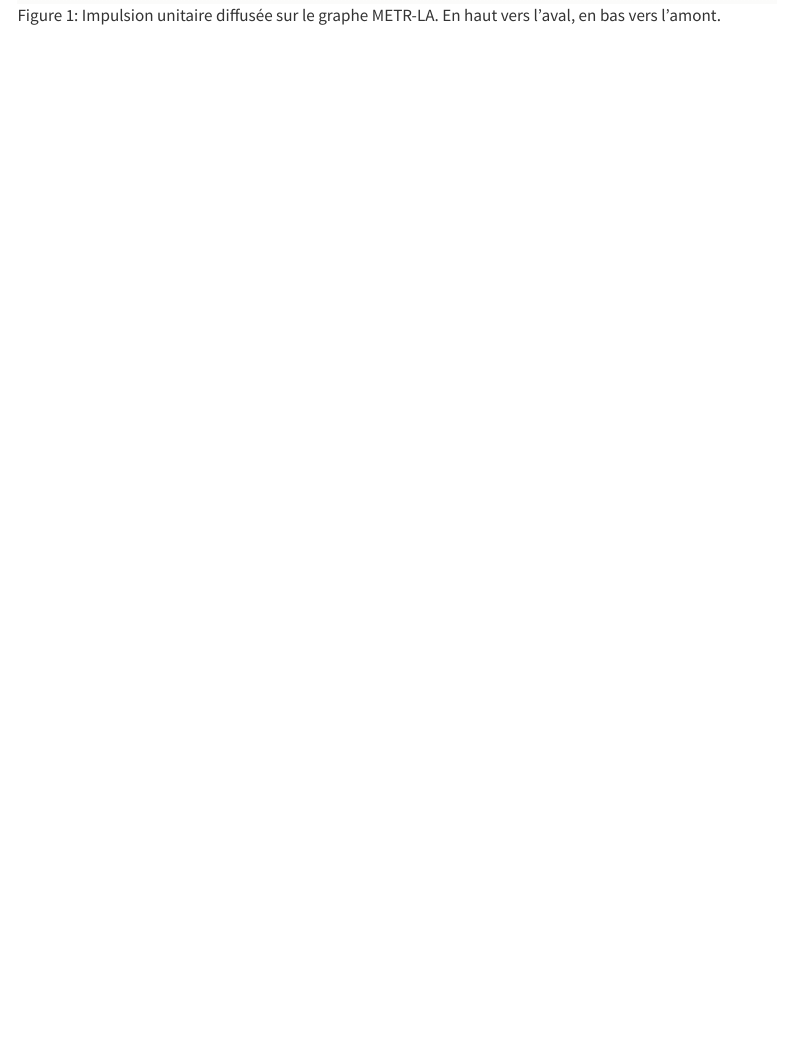
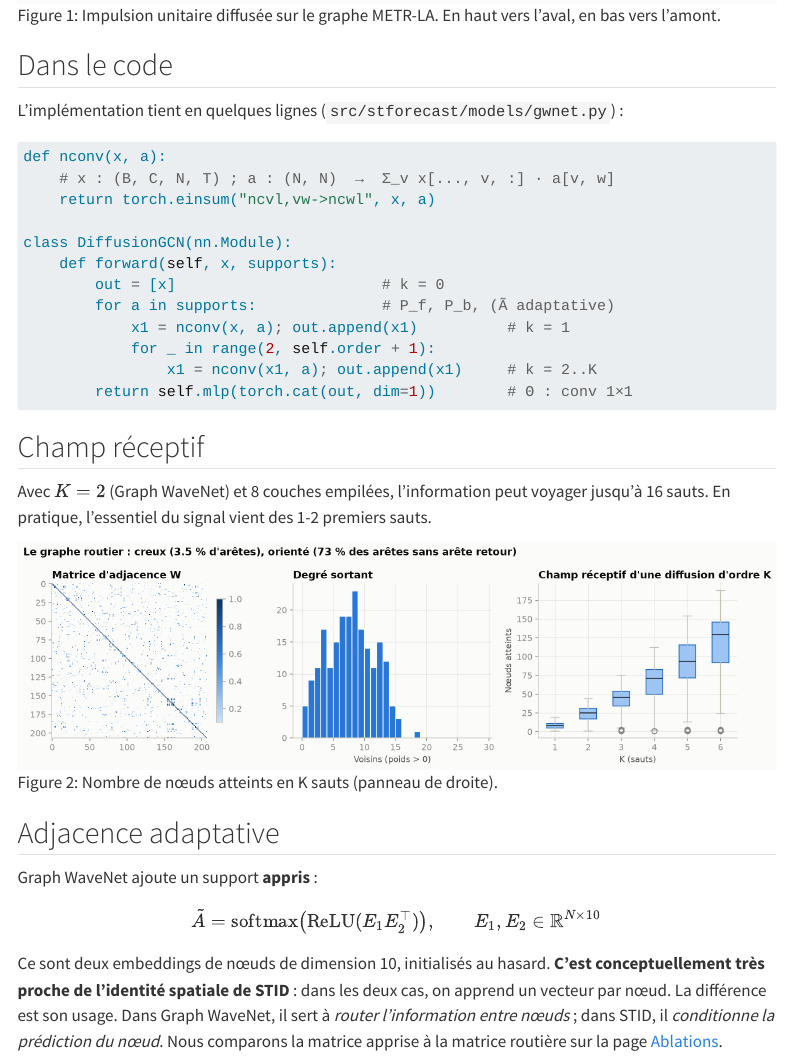
Before and after one commit to gwils28/spatio-temporal-forecasting, a Quarto document (site/concepts/diffusion.qmd): the page in a window 1100 px wide, from 820 px down. Rendered offline with R 4.5, knitr and Pandoc in place of Quarto, with nearby package versions; menus at the side of the page are left out.

Commit message:
docs(concepts): adjacence adaptative

````diff
--- a/site/concepts/diffusion.qmd
+++ b/site/concepts/diffusion.qmd
@@ -23,3 +23,44 @@ $$
 - $k = 2$ : voisins de voisins, etc.
 
 ![Impulsion unitaire diffusée sur le graphe METR-LA. En haut vers l'aval, en bas vers l'amont.](../figures/concept_diffusion.png){#fig-diffusion}
+
+## Dans le code
+
+L'implémentation tient en quelques lignes (`src/stforecast/models/gwnet.py`) :
+
+```python
+def nconv(x, a):
+    # x : (B, C, N, T) ; a : (N, N)  →  Σ_v x[..., v, :] · a[v, w]
+    return torch.einsum("ncvl,vw->ncwl", x, a)
+
+class DiffusionGCN(nn.Module):
+    def forward(self, x, supports):
+        out = [x]                       # k = 0
+        for a in supports:              # P_f, P_b, (Ã adaptative)
+            x1 = nconv(x, a); out.append(x1)          # k = 1
+            for _ in range(2, self.order + 1):
+                x1 = nconv(x1, a); out.append(x1)     # k = 2..K
+        return self.mlp(torch.cat(out, dim=1))        # Θ : conv 1×1
+```
+
+## Champ réceptif
+
+Avec $K = 2$ (Graph WaveNet) et 8 couches empilées, l'information peut voyager jusqu'à
+16 sauts. En pratique, l'essentiel du signal vient des 1-2 premiers sauts.
+
+![Nombre de nœuds atteints en K sauts (panneau de droite).](../figures/eda_adjacency.png){#fig-reach}
+
+## Adjacence adaptative
+
+Graph WaveNet ajoute un support **appris** :
+
+$$
+\tilde{A} = \mathrm{softmax}\big(\mathrm{ReLU}(E_1 E_2^\top)\big), \qquad E_1, E_2 \in \mathbb{R}^{N \times 10}
+$$
+
+Ce sont deux embeddings de nœuds de dimension 10, initialisés au hasard. **C'est
+conceptuellement très proche de l'identité spatiale de STID** : dans les deux cas, on
+apprend un vecteur par nœud. La différence est son usage. Dans Graph WaveNet, il sert à
+*router l'information entre nœuds* ; dans STID, il *conditionne la prédiction du nœud*.
+Nous comparons la matrice apprise à la matrice routière sur la page
+[Ablations](../experience/ablations.qmd).
````
